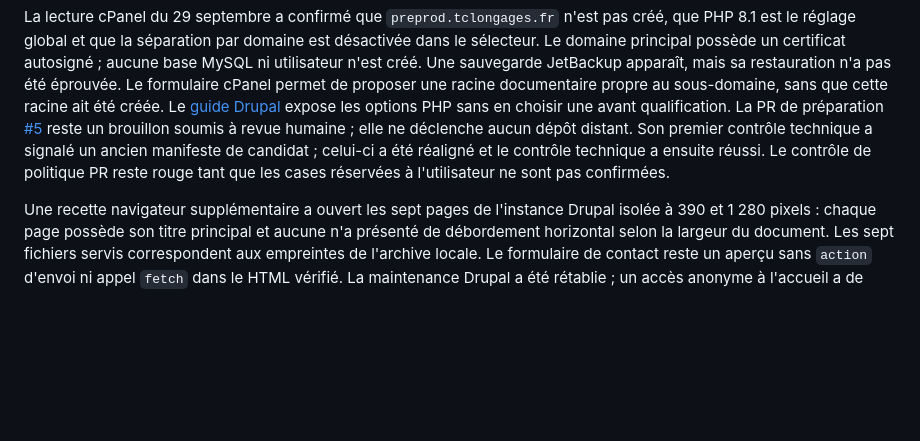
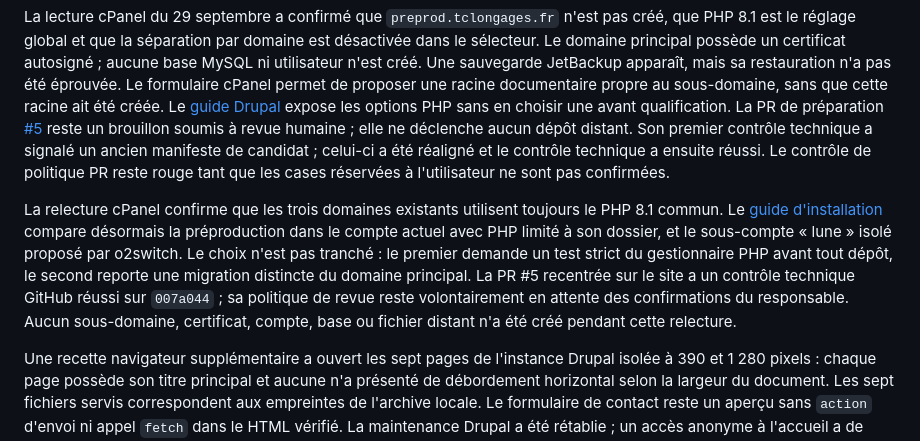
Before and after one commit to jpdandin44/TC_Longages, a Markdown page: docs/point-session.md, the part around the change. GitHub-like rendering; blank space fills up the shorter version.

```diff
--- a/docs/point-session.md
+++ b/docs/point-session.md
@@ -17,6 +17,8 @@ tags: [session, reprise, framework, drupal, git]
 Le responsable a simplifié le pilotage en quatre étapes et choisi `preprod.tclongages.fr`. La première V1 vise les sept pages publiques Drupal ; Bureau, services Google et publications automatiques restent fermés. Le [parcours](parcours-mise-en-ligne.md) et son [registre](../data/parcours-mise-en-ligne.json) sont distincts du suivi historique des huit phases, dont la validation de phase 0 et l'autorisation/démarrage de phase 1 ont été reprises sans réécriture. Le candidat de pages publiques est généré localement ; `npm.cmd run check` a réussi 132 tests sur 132, la syntaxe PHP modifiée a été vérifiée et une instance Drupal isolée a confirmé maintenance 503, connexion 200, sept pages 200 lors de l'ouverture locale et indexation restreinte. La maintenance a été réactivée. Un ZIP candidat local a été inventorié (34 017 entrées) ; son manifeste précise l'empreinte des pages et l'état de la source lors de chaque assemblage. Aucune préproduction, production ou ouverture publique n'a été exécutée. Le sous-domaine de préproduction ne résolvait pas lors de la lecture DNS du 29 septembre ; son état doit être revérifié avant intervention.
 
 La lecture cPanel du 29 septembre a confirmé que `preprod.tclongages.fr` n'est pas créé, que PHP 8.1 est le réglage global et que la séparation par domaine est désactivée dans le sélecteur. Le domaine principal possède un certificat autosigné ; aucune base MySQL ni utilisateur n'est créé. Une sauvegarde JetBackup apparaît, mais sa restauration n'a pas été éprouvée. Le formulaire cPanel permet de proposer une racine documentaire propre au sous-domaine, sans que cette racine ait été créée. Le [guide Drupal](installation-drupal.md) expose les options PHP sans en choisir une avant qualification. La PR de préparation [#5](https://github.com/jpdandin44/TC_Longages/pull/5) reste un brouillon soumis à revue humaine ; elle ne déclenche aucun dépôt distant. Son premier contrôle technique a signalé un ancien manifeste de candidat ; celui-ci a été réaligné et le contrôle technique a ensuite réussi. Le contrôle de politique PR reste rouge tant que les cases réservées à l'utilisateur ne sont pas confirmées.
+
+La relecture cPanel confirme que les trois domaines existants utilisent toujours le PHP 8.1 commun. Le [guide d'installation](installation-drupal.md) compare désormais la préproduction dans le compte actuel avec PHP limité à son dossier, et le sous-compte « lune » isolé proposé par o2switch. Le choix n'est pas tranché : le premier demande un test strict du gestionnaire PHP avant tout dépôt, le second reporte une migration distincte du domaine principal. La PR #5 recentrée sur le site a un contrôle technique GitHub réussi sur `007a044` ; sa politique de revue reste volontairement en attente des confirmations du responsable. Aucun sous-domaine, certificat, compte, base ou fichier distant n'a été créé pendant cette relecture.
 
 Une recette navigateur supplémentaire a ouvert les sept pages de l'instance Drupal isolée à 390 et 1 280 pixels : chaque page possède son titre principal et aucune n'a présenté de débordement horizontal selon la largeur du document. Les sept fichiers servis correspondent aux empreintes de l'archive locale. Le formulaire de contact reste un aperçu sans `action` d'envoi ni appel `fetch` dans le HTML vérifié. La maintenance Drupal a été rétablie ; un accès anonyme à l'accueil a de nouveau répondu 503. Cette recette technique ne vaut pas validation de la présentation par le responsable du club.
 
```
Also changed, not shown: docs/installation-drupal.md (+9 -0 lines).
